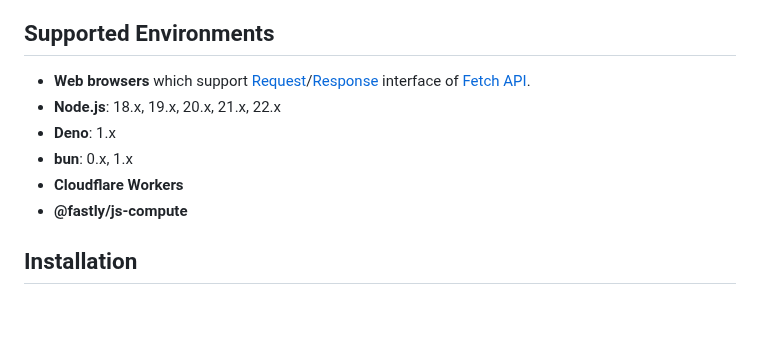
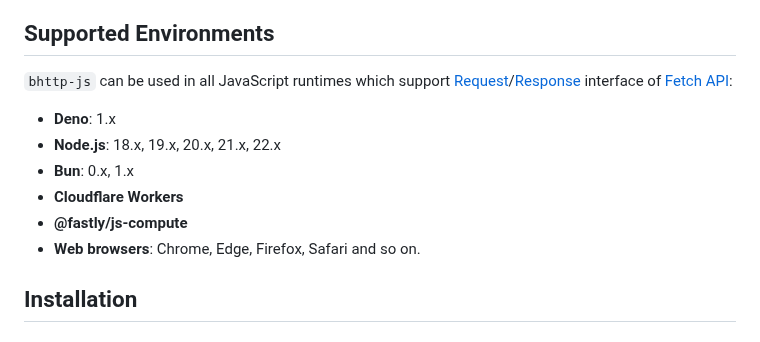
Before and after one commit to dajiaji/bhttp-js, a Markdown page: README.md, the part around the change. Drawn GitHub-style; blank space fills up the shorter version.

Commit message:
Update supported environments.

```diff
--- a/README.md
+++ b/README.md
@@ -44,15 +44,17 @@ This module works on web browsers, Node.js, Deno and various other JavaScript ru
 
 ## Supported Environments
 
-- **Web browsers** which support
-  [Request](https://developer.mozilla.org/en-US/docs/Web/API/Request)/[Response](https://developer.mozilla.org/en-US/docs/Web/API/Response)
-  interface of
-  [Fetch API](https://developer.mozilla.org/en-US/docs/Web/API/Fetch_API).
+`bhttp-js` can be used in all JavaScript runtimes which support
+[Request](https://developer.mozilla.org/en-US/docs/Web/API/Request)/[Response](https://developer.mozilla.org/en-US/docs/Web/API/Response)
+interface of
+[Fetch API](https://developer.mozilla.org/en-US/docs/Web/API/Fetch_API):
+
+- **Deno**: 1.x
 - **Node.js**: 18.x, 19.x, 20.x, 21.x, 22.x
-- **Deno**: 1.x
-- **bun**: 0.x, 1.x
+- **Bun**: 0.x, 1.x
 - **Cloudflare Workers**
 - **@fastly/js-compute**
+- **Web browsers**: Chrome, Edge, Firefox, Safari and so on.
 
 ## Installation
 
```
